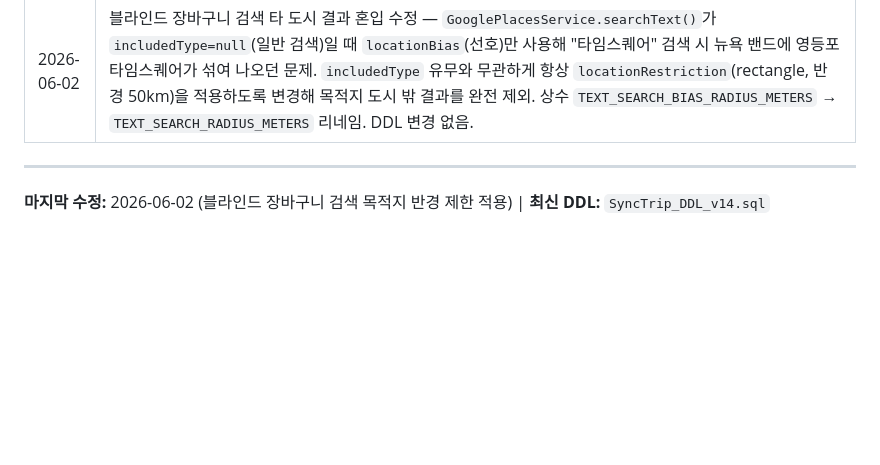
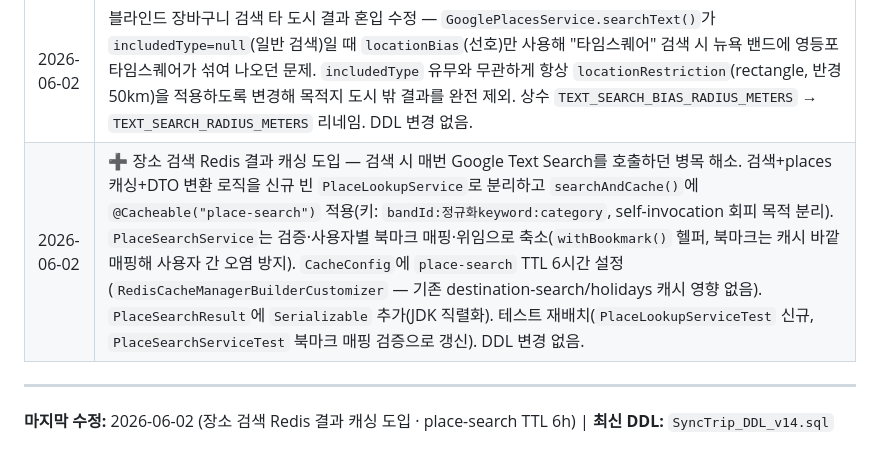
Before and after one commit to sync-trip/SyncTrip-Spring, a Markdown page: docs/SyncTrip_구현현황.md, the part around the change. GitHub-like rendering; blank space fills up the shorter version.

Commit message:
- 장소 검색 Redis 캐싱 도입, TTL 6시간으로 수정 - 0602 kmw

```diff
--- a/docs/SyncTrip_구현현황.md
+++ b/docs/SyncTrip_구현현황.md
@@ -296,7 +296,8 @@
 | 2026-06-02 | 국내 일정 영업시간 위반 체크 활성화 — `ScheduleService`(generateInternal·assignTimesInOrder·recalculateDayTsp) 및 `SimpleTsp.assignTimes`의 영업시간 맵 구성·위반 체크에서 `isOverseas` 게이트 제거(국내·해외 공통, 데이터 있는 장소만). 해외 동작 불변(맵·체크 동일 실행, 결과 변화 없음). `buildOpeningHoursMapFromPlaces`에서 자정 마감(`"00:00"`)→`LocalTime.MAX` 보정으로 심야 영업 오탐 제거. `opening_hours_unverified`는 해외 전용 유지. DDL 변경 없음(기존 `opening_hours_violation` 컬럼 재사용, 일정 재생성·편집 시 반영). |
 | 2026-06-02 | 첫 일정 생성 시 경고 배지 시각 기준 불일치 버그 수정 — `ScheduleService.saveSchedules()`가 `SimpleTsp`의 haversine 추정 시각 기준 플래그를 그대로 저장하던 것을, Google Directions 재계산 시각 기준으로 영업위반·식사윈도우·늦은일정 3종을 다시 산정하도록 변경(outlier는 K-Means 값 보존). 편집 경로(`assignTimesInOrder`)와 동일 로직 → 첫 생성/편집 결과 일관성 확보. 추가로 `addSlotFromSearch`의 `syncMetadata` 호출이 기존 장소 영업시간·소요시간을 `null`로 덮어쓰던 문제 수정(기존 값 보존 → 검색추가 후 영업위반 체크 가능). DDL 변경 없음. |
 | 2026-06-02 | 블라인드 장바구니 검색 타 도시 결과 혼입 수정 — `GooglePlacesService.searchText()`가 `includedType=null`(일반 검색)일 때 `locationBias`(선호)만 사용해 "타임스퀘어" 검색 시 뉴욕 밴드에 영등포 타임스퀘어가 섞여 나오던 문제. `includedType` 유무와 무관하게 항상 `locationRestriction`(rectangle, 반경 50km)을 적용하도록 변경해 목적지 도시 밖 결과를 완전 제외. 상수 `TEXT_SEARCH_BIAS_RADIUS_METERS` → `TEXT_SEARCH_RADIUS_METERS` 리네임. DDL 변경 없음. |
+| 2026-06-02 | ➕ 장소 검색 Redis 결과 캐싱 도입 — 검색 시 매번 Google Text Search를 호출하던 병목 해소. 검색+places 캐싱+DTO 변환 로직을 신규 빈 `PlaceLookupService`로 분리하고 `searchAndCache()`에 `@Cacheable("place-search")` 적용(키: `bandId:정규화keyword:category`, self-invocation 회피 목적 분리). `PlaceSearchService`는 검증·사용자별 북마크 매핑·위임으로 축소(`withBookmark()` 헬퍼, 북마크는 캐시 바깥 매핑해 사용자 간 오염 방지). `CacheConfig`에 `place-search` TTL 6시간 설정(`RedisCacheManagerBuilderCustomizer` — 기존 destination-search/holidays 캐시 영향 없음). `PlaceSearchResult`에 `Serializable` 추가(JDK 직렬화). 테스트 재배치(`PlaceLookupServiceTest` 신규, `PlaceSearchServiceTest` 북마크 매핑 검증으로 갱신). DDL 변경 없음. |
 
 ---
 
-**마지막 수정:** 2026-06-02 (블라인드 장바구니 검색 목적지 반경 제한 적용) | **최신 DDL:** `SyncTrip_DDL_v14.sql`
+**마지막 수정:** 2026-06-02 (장소 검색 Redis 결과 캐싱 도입 · place-search TTL 6h) | **최신 DDL:** `SyncTrip_DDL_v14.sql`
```
